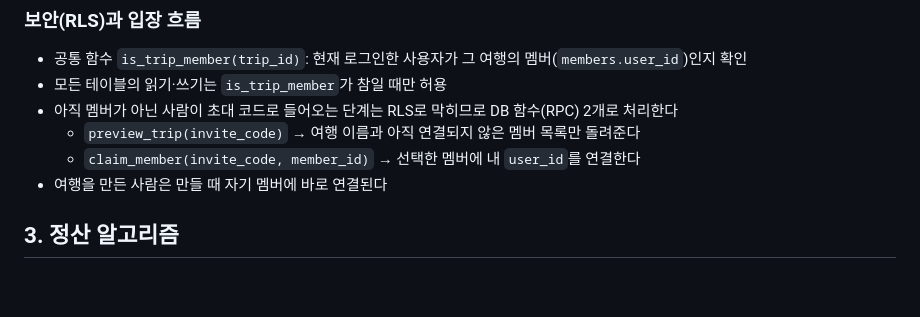
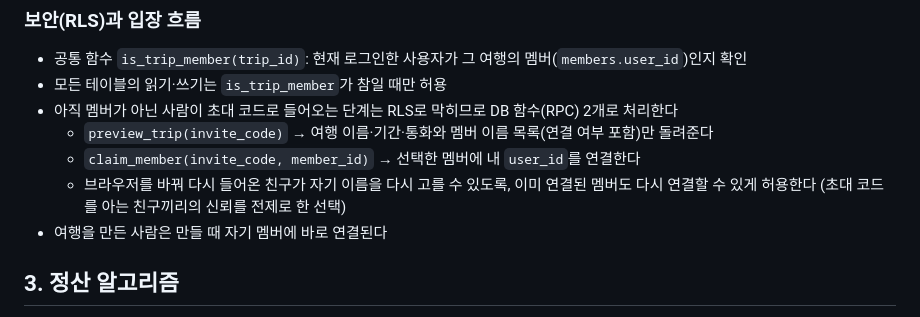
Before and after one commit to sunghaeJoung/tori, a Markdown page: docs/development.md, the part around one of its changes. GitHub-like rendering; blank space fills up the shorter version.

```diff
--- a/docs/development.md
+++ b/docs/development.md
@@ -106,8 +106,9 @@ trips 1 ──── N settlements
 - 공통 함수 `is_trip_member(trip_id)`: 현재 로그인한 사용자가 그 여행의 멤버(`members.user_id`)인지 확인
 - 모든 테이블의 읽기·쓰기는 `is_trip_member`가 참일 때만 허용
 - 아직 멤버가 아닌 사람이 초대 코드로 들어오는 단계는 RLS로 막히므로 DB 함수(RPC) 2개로 처리한다
-  - `preview_trip(invite_code)` → 여행 이름과 아직 연결되지 않은 멤버 목록만 돌려준다
+  - `preview_trip(invite_code)` → 여행 이름·기간·통화와 멤버 이름 목록(연결 여부 포함)만 돌려준다
   - `claim_member(invite_code, member_id)` → 선택한 멤버에 내 `user_id`를 연결한다
+  - 브라우저를 바꿔 다시 들어온 친구가 자기 이름을 다시 고를 수 있도록, 이미 연결된 멤버도 다시 연결할 수 있게 허용한다 (초대 코드를 아는 친구끼리의 신뢰를 전제로 한 선택)
 - 여행을 만든 사람은 만들 때 자기 멤버에 바로 연결된다
 
 ## 3. 정산 알고리즘
```
Also changed, not shown: other parts of docs/development.md (+47 -12 lines), docs/planning.md (+2 -2 lines).
